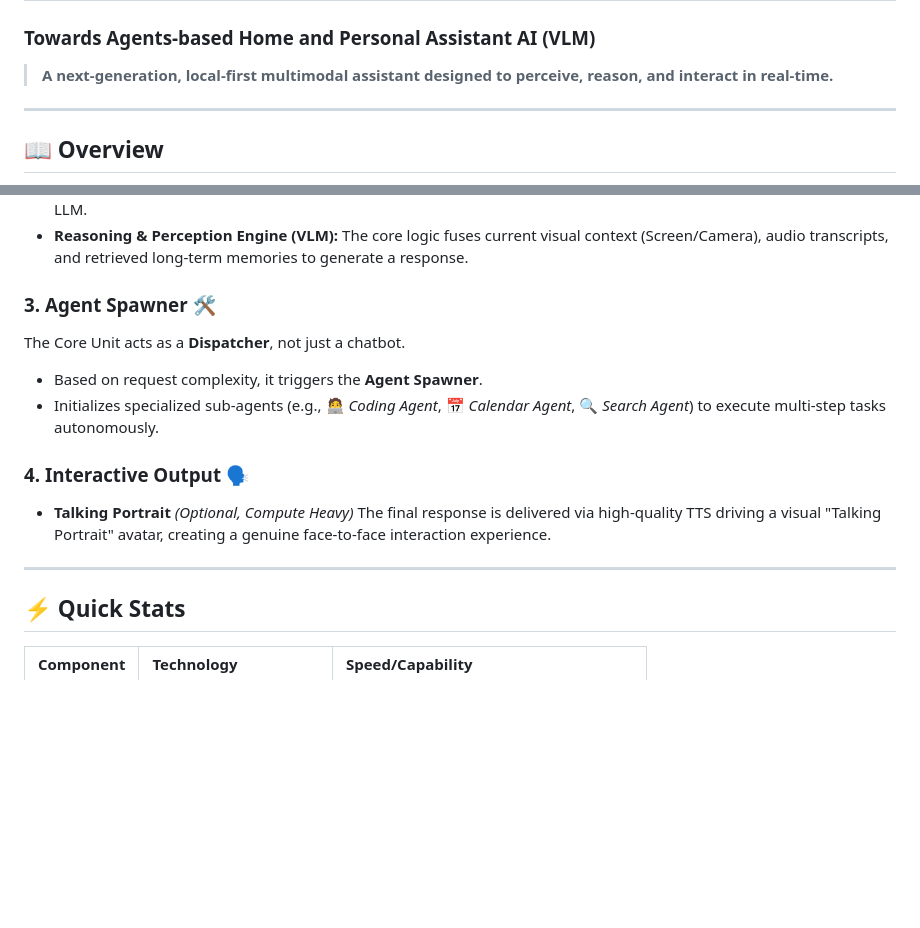
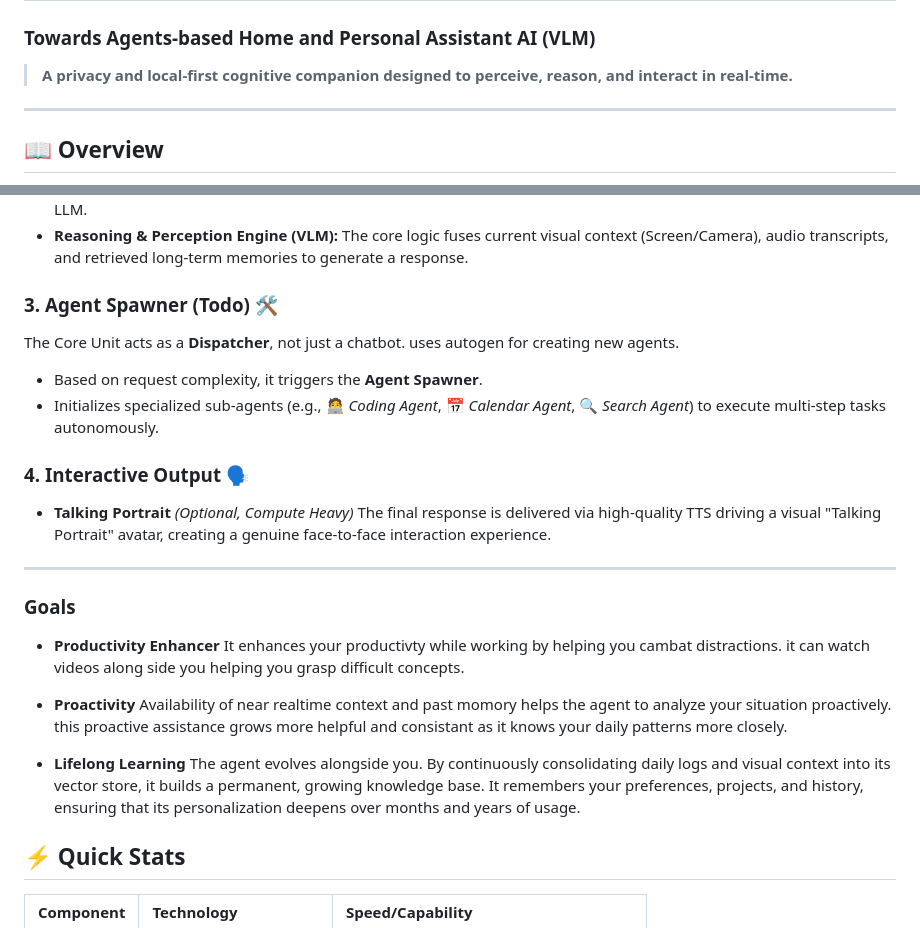
Before and after one commit to haseebanwaar/Home_Assistant_AI, a Markdown page: README.md, 2 parts joined by grey strips. Rendered like a GitHub page; blank space fills up the shorter version.

```diff
--- a/README.md
+++ b/README.md
@@ -4,7 +4,7 @@
 # 🤖 Home/Personal Companion AI
 ### Towards Agents-based Home and Personal Assistant AI (VLM)
 
-> **A next-generation, local-first multimodal assistant designed to perceive, reason, and interact in real-time.**
+> **A privacy and local-first cognitive companion designed to perceive, reason, and interact in real-time.**
 
 ---
 
@@ -41,8 +41,8 @@ The "brain" is a sophisticated orchestration of models:
 * **Reranker:** Retrieved memory chunks are re-ranked to ensure only the most *contextually relevant* history is fed to the LLM.
 * **Reasoning & Perception Engine (VLM):** The core logic fuses current visual context (Screen/Camera), audio transcripts, and retrieved long-term memories to generate a response.
 
-### 3. Agent Spawner 🛠️
-The Core Unit acts as a **Dispatcher**, not just a chatbot.
+### 3. Agent Spawner (Todo) 🛠️
+The Core Unit acts as a **Dispatcher**, not just a chatbot. uses autogen for creating new agents.
 * Based on request complexity, it triggers the **Agent Spawner**.
 * Initializes specialized sub-agents (e.g., 🧑‍💻 *Coding Agent*, 📅 *Calendar Agent*, 🔍 *Search Agent*) to execute multi-step tasks autonomously.
 
@@ -52,6 +52,17 @@ The Core Unit acts as a **Dispatcher**, not just a chatbot.
 
 ---
 
+### Goals
+* **Productivity Enhancer**
+  It enhances your productivty while working by helping you cambat distractions. it can watch videos along side you helping you grasp difficult concepts.
+
+* **Proactivity**
+  Availability of near realtime context and past momory helps the agent to analyze your situation proactively. this proactive assistance grows more helpful and consistant as it knows your daily patterns more closely.
+
+* **Lifelong Learning**
+  The agent evolves alongside you. By continuously consolidating daily logs and visual context into its vector store, it builds a permanent, growing knowledge base. It remembers your preferences, projects, and history, ensuring that its personalization deepens over months and years of usage.
+
+
 ## ⚡ Quick Stats
 
 | Component | Technology | Speed/Capability |
```
